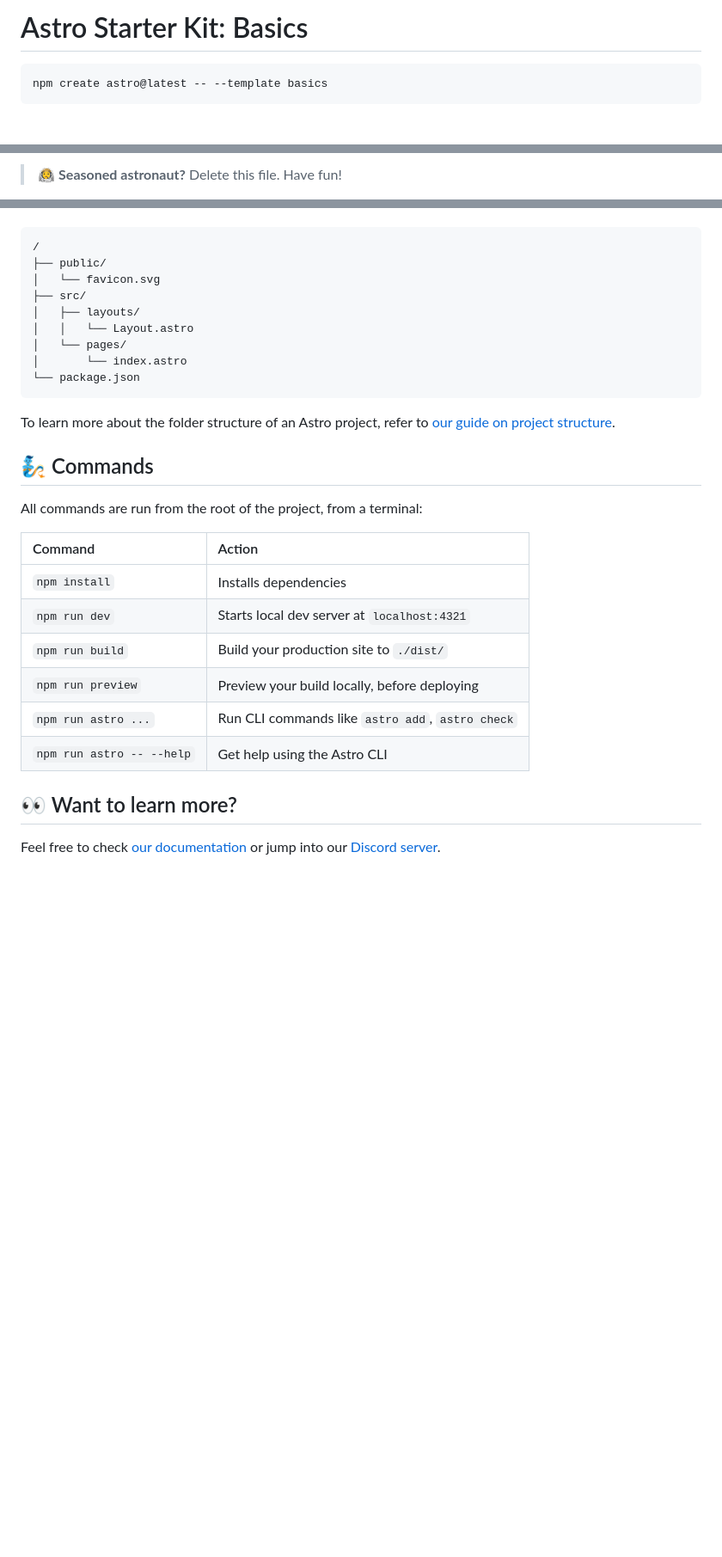
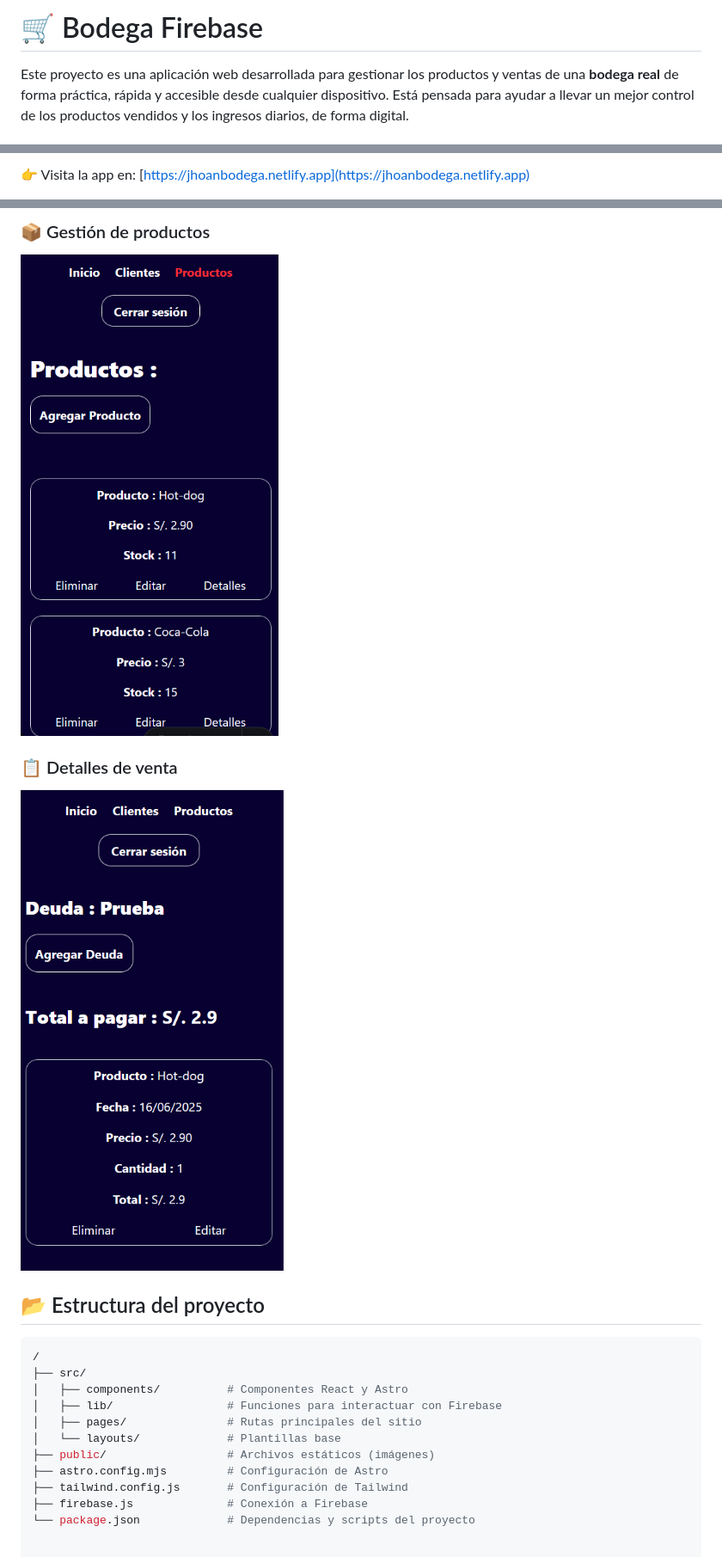
Before and after one commit to MTJonathan/firebase-crud, a Markdown page: README.md, 3 parts joined by grey strips. Shown: that part at 86% size. GitHub-like rendering; pictures changed too: public/img/detalles.png (added), public/img/productos.png (added); blank space fills up the shorter version.

Commit message:
fix: README.md

````diff
--- a/README.md
+++ b/README.md
@@ -1,6 +1,4 @@
-# Astro Starter Kit: Basics
+# 🛒 Bodega Firebase
 
-```sh
-npm create astro@latest -- --template basics
-```
+Este proyecto es una aplicación web desarrollada para gestionar los productos y ventas de una **bodega real** de forma práctica, rápida y accesible desde cualquier dispositivo. Está pensada para ayudar a llevar un mejor control de los productos vendidos y los ingresos diarios, de forma digital.
 
@@ -10,3 +6,3 @@ npm create astro@latest -- --template basics
 
-> 🧑‍🚀 **Seasoned astronaut?** Delete this file. Have fun!
+👉 Visita la app en: [https://jhoanbodega.netlify.app](https://jhoanbodega.netlify.app)
 
@@ -20,29 +35,21 @@ Inside of your Astro project, you'll see the following folders and files:
+### 📦 Gestión de productos
+![Productos](./public/img/productos.png)
+
+### 📋 Detalles de venta
+![Detalles](./public/img/detalles.png)
+
+
+## 📂 Estructura del proyecto
+
+```bash
 /
-├── public/
-│   └── favicon.svg
 ├── src/
-│   ├── layouts/
-│   │   └── Layout.astro
-│   └── pages/
-│       └── index.astro
-└── package.json
-```
-
-To learn more about the folder structure of an Astro project, refer to [our guide on project structure](https://docs.astro.build/en/basics/project-structure/).
-
-## 🧞 Commands
-
-All commands are run from the root of the project, from a terminal:
-
-| Command                   | Action                                           |
-| :------------------------ | :----------------------------------------------- |
-| `npm install`             | Installs dependencies                            |
-| `npm run dev`             | Starts local dev server at `localhost:4321`      |
-| `npm run build`           | Build your production site to `./dist/`          |
-| `npm run preview`         | Preview your build locally, before deploying     |
-| `npm run astro ...`       | Run CLI commands like `astro add`, `astro check` |
-| `npm run astro -- --help` | Get help using the Astro CLI                     |
-
-## 👀 Want to learn more?
-
-Feel free to check [our documentation](https://docs.astro.build) or jump into our [Discord server](https://astro.build/chat).
+│   ├── components/          # Componentes React y Astro
+│   ├── lib/                 # Funciones para interactuar con Firebase
+│   ├── pages/               # Rutas principales del sitio
+│   └── layouts/             # Plantillas base
+├── public/                  # Archivos estáticos (imágenes)
+├── astro.config.mjs         # Configuración de Astro
+├── tailwind.config.js       # Configuración de Tailwind
+├── firebase.js              # Conexión a Firebase
+└── package.json             # Dependencias y scripts del proyecto
````
Also changed, not shown: other parts of README.md (+24 -7 lines), public/img/clientes.png (added), public/img/home.png (added), 1 other file.
